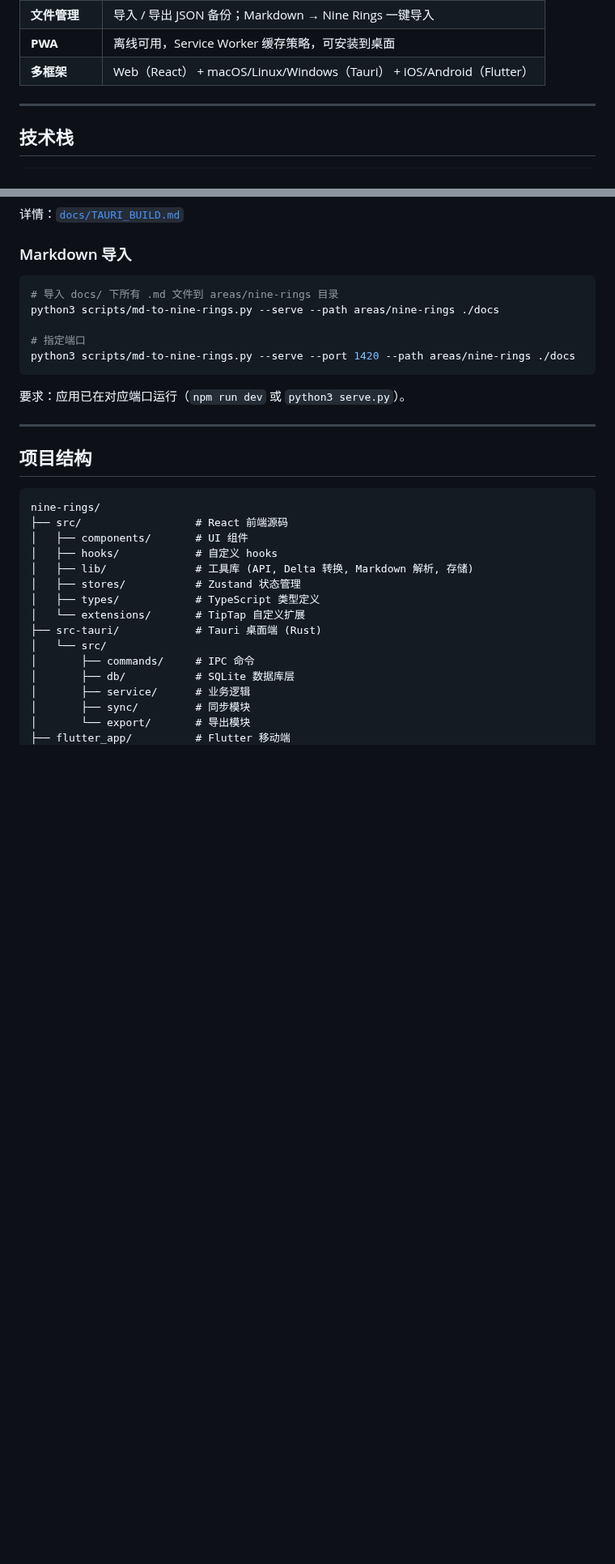
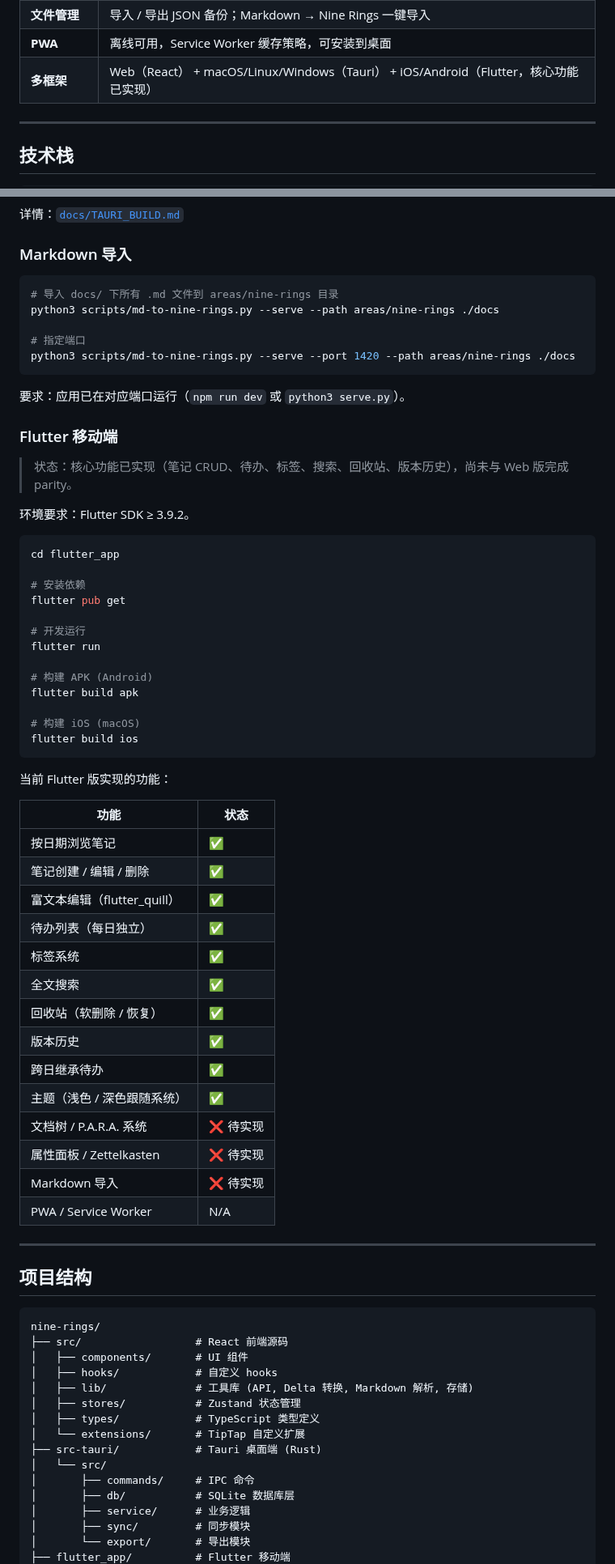
Before and after one commit to erocpil/nine-rings, a Markdown page: README.md, 2 parts joined by grey strips. Shown at 81% size. GitHub-like rendering; blank space fills up the shorter version.

Commit message:
docs: README 补全 Flutter 构建方法 + 功能状态表

````diff
--- a/README.md
+++ b/README.md
@@ -26,7 +26,7 @@
 | **主题** | 8 套配色（浅 / 深 / 暗 / 芙 / 蔚 / 粋 / 雅 / 幟） |
 | **文件管理** | 导入 / 导出 JSON 备份；Markdown → Nine Rings 一键导入 |
 | **PWA** | 离线可用，Service Worker 缓存策略，可安装到桌面 |
-| **多框架** | Web（React） + macOS/Linux/Windows（Tauri） + iOS/Android（Flutter） |
+| **多框架** | Web（React） + macOS/Linux/Windows（Tauri） + iOS/Android（Flutter，核心功能已实现） |
 
 ---
 
@@ -112,6 +112,47 @@ python3 scripts/md-to-nine-rings.py --serve --port 1420 --path areas/nine-rings
 
 要求：应用已在对应端口运行（`npm run dev` 或 `python3 serve.py`）。
 
+### Flutter 移动端
+
+> 状态：核心功能已实现（笔记 CRUD、待办、标签、搜索、回收站、版本历史），尚未与 Web 版完成 parity。
+
+环境要求：Flutter SDK ≥ 3.9.2。
+
+```bash
+cd flutter_app
+
+# 安装依赖
+flutter pub get
+
+# 开发运行
+flutter run
+
+# 构建 APK (Android)
+flutter build apk
+
+# 构建 iOS (macOS)
+flutter build ios
+```
+
+当前 Flutter 版实现的功能：
+
+| 功能 | 状态 |
+|------|------|
+| 按日期浏览笔记 | ✅ |
+| 笔记创建 / 编辑 / 删除 | ✅ |
+| 富文本编辑（flutter_quill） | ✅ |
+| 待办列表（每日独立） | ✅ |
+| 标签系统 | ✅ |
+| 全文搜索 | ✅ |
+| 回收站（软删除 / 恢复） | ✅ |
+| 版本历史 | ✅ |
+| 跨日继承待办 | ✅ |
+| 主题（浅色 / 深色跟随系统） | ✅ |
+| 文档树 / P.A.R.A. 系统 | ❌ 待实现 |
+| 属性面板 / Zettelkasten | ❌ 待实现 |
+| Markdown 导入 | ❌ 待实现 |
+| PWA / Service Worker | N/A |
+
 ---
 
 ## 项目结构
````
